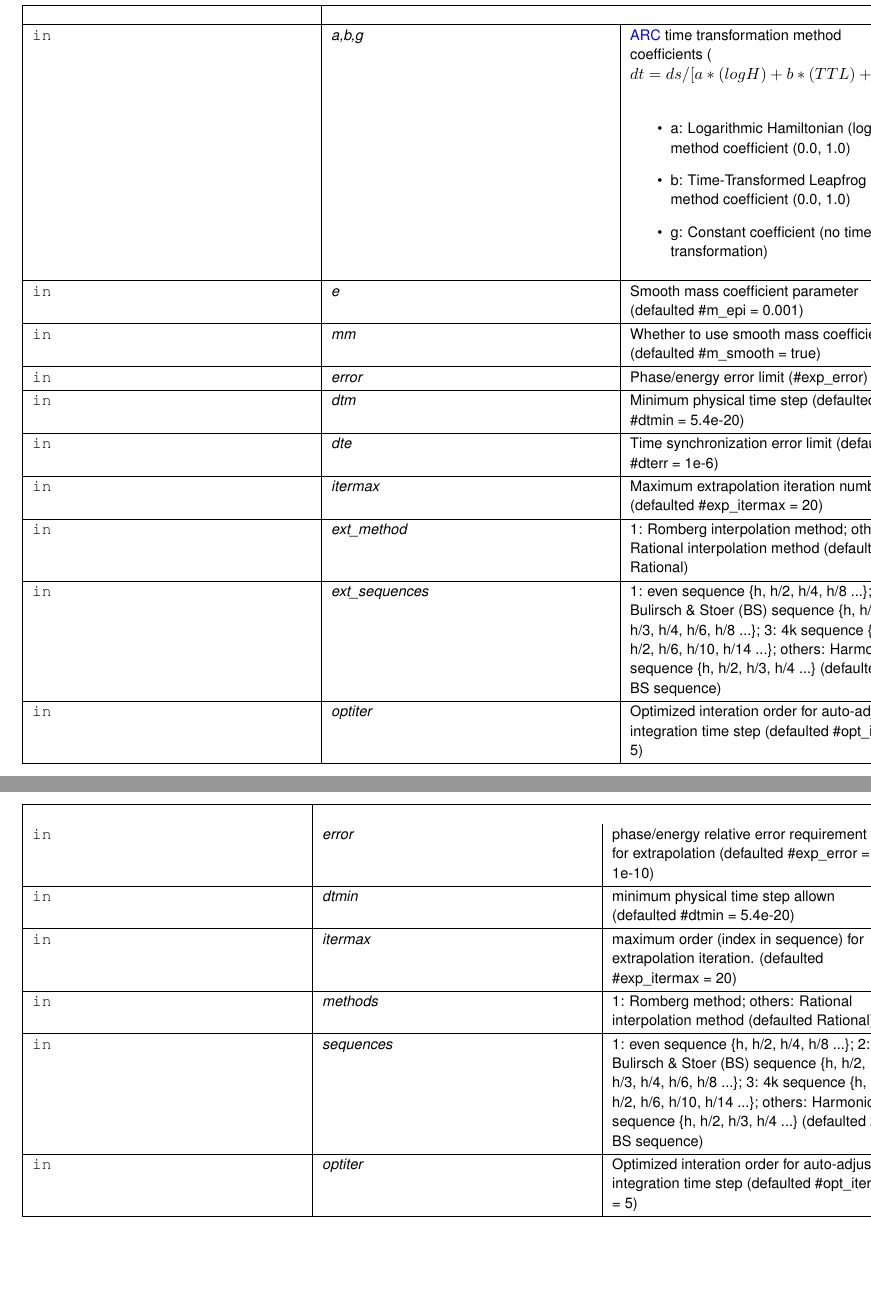
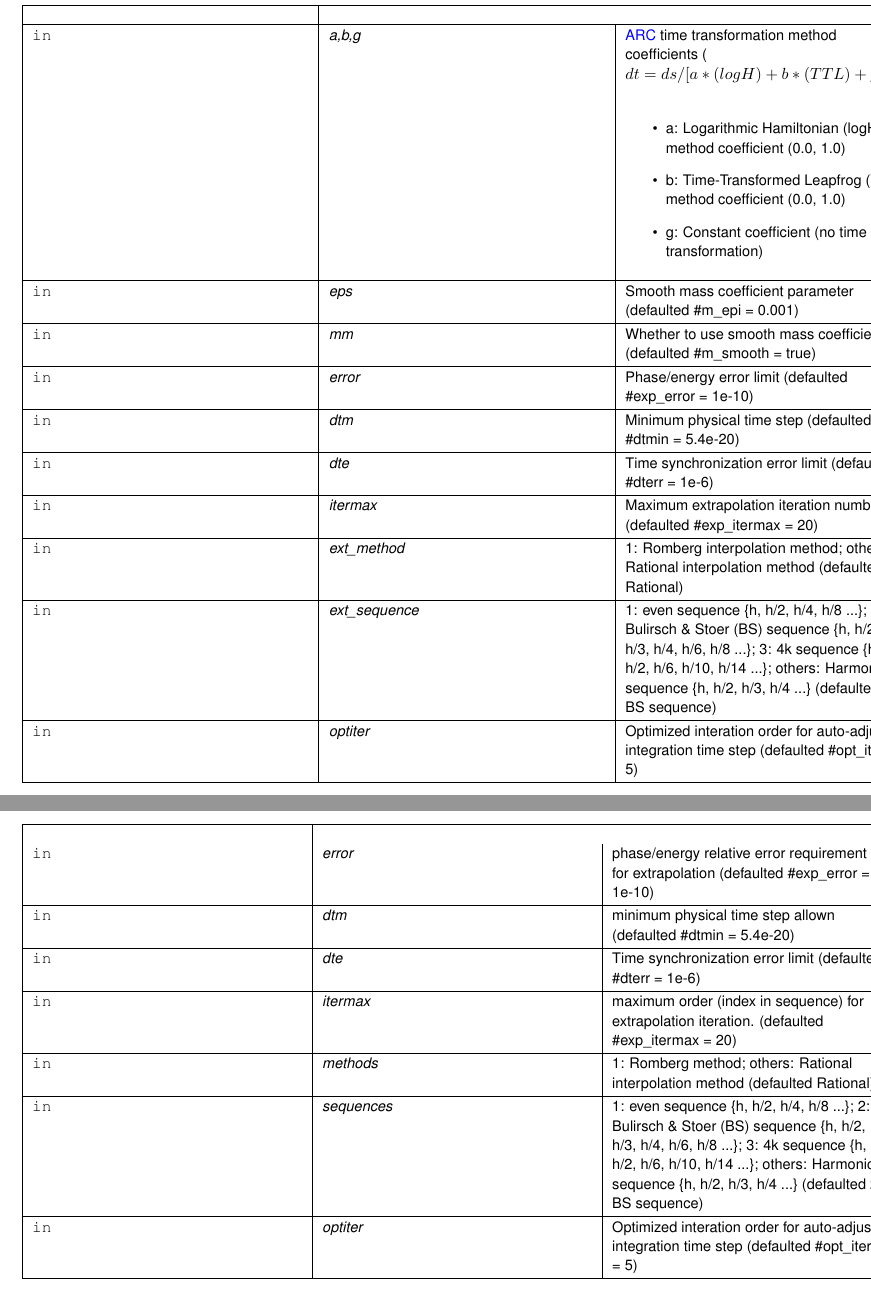
Before and after one commit to lwang-astro/TSARC, a LaTeX book (doc/latex/refman.tex, which reads doc/latex/classARC_1_1chainpars.tex): two parts of pages 47 and 49 of 61, joined at a grey line, cut so that both start at the same text. Compiled offline with pdfLaTeX.

Commit message:
Fix small errors in the document
Fix the small format errors in the Doxygen document

```diff
--- a/doc/latex/classARC_1_1chainpars.tex
+++ b/doc/latex/classARC_1_1chainpars.tex
@@ -84,11 +84,11 @@ constructor
 \item g\+: Constant coefficient (no time transformation)
 \end{DoxyItemize}\\
 \hline
-\mbox{\tt in}  & {\em e} & Smooth mass coefficient parameter (defaulted \#m\+\_\+epi = 0.\+001) \\
+\mbox{\tt in}  & {\em eps} & Smooth mass coefficient parameter (defaulted \#m\+\_\+epi = 0.\+001) \\
 \hline
 \mbox{\tt in}  & {\em mm} & Whether to use smooth mass coefficients (defaulted \#m\+\_\+smooth = true) \\
 \hline
-\mbox{\tt in}  & {\em error} & Phase/energy error limit (\#exp\+\_\+error) \\
+\mbox{\tt in}  & {\em error} & Phase/energy error limit (defaulted \#exp\+\_\+error = 1e-\/10) \\
 \hline
 \mbox{\tt in}  & {\em dtm} & Minimum physical time step (defaulted \#dtmin = 5.\+4e-\/20) \\
 \hline
@@ -98,7 +98,7 @@ constructor
 \hline
 \mbox{\tt in}  & {\em ext\+\_\+method} & 1\+: Romberg interpolation method; others\+: Rational interpolation method (defaulted\+: Rational) \\
 \hline
-\mbox{\tt in}  & {\em ext\+\_\+sequences} & 1\+: even sequence \{h, h/2, h/4, h/8 ...\}; 2\+: Bulirsch \& Stoer (BS) sequence \{h, h/2, h/3, h/4, h/6, h/8 ...\}; 3\+: 4k sequence \{h, h/2, h/6, h/10, h/14 ...\}; others\+: Harmonic sequence \{h, h/2, h/3, h/4 ...\} (defaulted 2. BS sequence) \\
+\mbox{\tt in}  & {\em ext\+\_\+sequence} & 1\+: even sequence \{h, h/2, h/4, h/8 ...\}; 2\+: Bulirsch \& Stoer (BS) sequence \{h, h/2, h/3, h/4, h/6, h/8 ...\}; 3\+: 4k sequence \{h, h/2, h/6, h/10, h/14 ...\}; others\+: Harmonic sequence \{h, h/2, h/3, h/4 ...\} (defaulted 2. BS sequence) \\
 \hline
 \mbox{\tt in}  & {\em optiter} & Optimized interation order for auto-\/adjust integration time step (defaulted \#opt\+\_\+iter = 5) \\
 \hline
@@ -167,7 +167,9 @@ Set extrapolation related parameters as following\+:
 \begin{DoxyParams}[1]{Parameters}
 \mbox{\tt in}  & {\em error} & phase/energy relative error requirement for extrapolation (defaulted \#exp\+\_\+error = 1e-\/10) \\
 \hline
-\mbox{\tt in}  & {\em dtmin} & minimum physical time step allown (defaulted \#dtmin = 5.\+4e-\/20) \\
+\mbox{\tt in}  & {\em dtm} & minimum physical time step allown (defaulted \#dtmin = 5.\+4e-\/20) \\
+\hline
+\mbox{\tt in}  & {\em dte} & Time synchronization error limit (defaulted \#dterr = 1e-\/6) \\
 \hline
 \mbox{\tt in}  & {\em itermax} & maximum order (index in sequence) for extrapolation iteration. (defaulted \#exp\+\_\+itermax = 20) \\
 \hline
```
Also changed, not shown: doc/latex/classARC_1_1chainlist.tex (+2 -2 lines), doc/latex/namespaceARC.tex (+1 -1 lines), doc/latex/namespaceEP.tex (+2 -2 lines), 10 other files.
